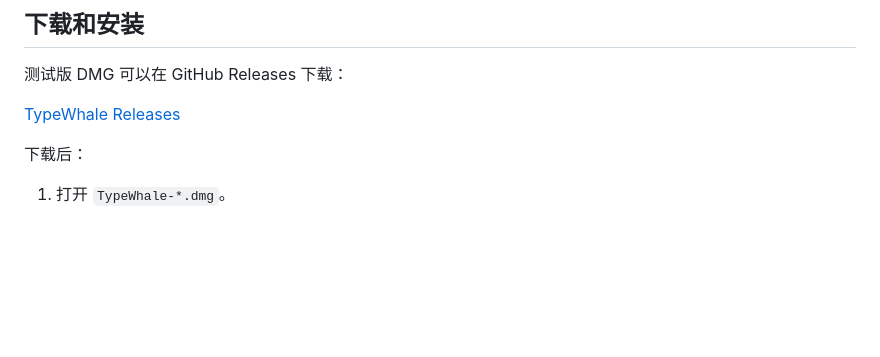
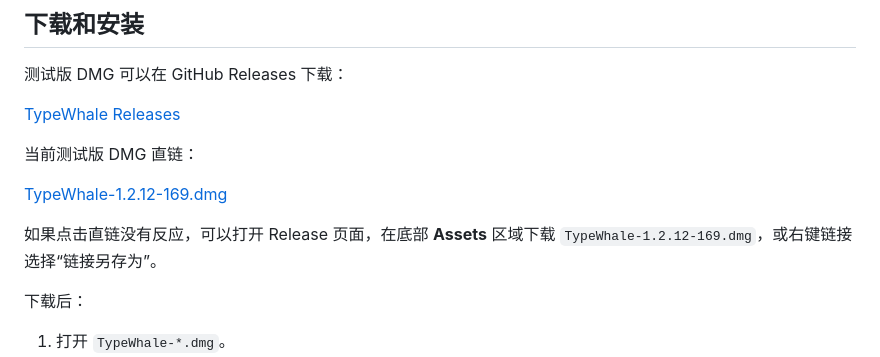
Before and after one commit to Allenth/TypeWhale, a Markdown page: README.md, the part around the change. GitHub-like rendering; blank space fills up the shorter version.

Commit message:
Add direct DMG download link

```diff
--- a/README.md
+++ b/README.md
@@ -111,6 +111,12 @@ TypeWhale 是一个本地优先的桌面语音输入工具。它会在本机录
 测试版 DMG 可以在 GitHub Releases 下载：
 
 [TypeWhale Releases](https://github.com/Allenth/TypeWhale/releases)
+
+当前测试版 DMG 直链：
+
+[TypeWhale-1.2.12-169.dmg](https://github.com/Allenth/TypeWhale/releases/download/v1.2.12-build169/TypeWhale-1.2.12-169.dmg)
+
+如果点击直链没有反应，可以打开 Release 页面，在底部 **Assets** 区域下载 `TypeWhale-1.2.12-169.dmg`，或右键链接选择“链接另存为”。
 
 下载后：
 
```
